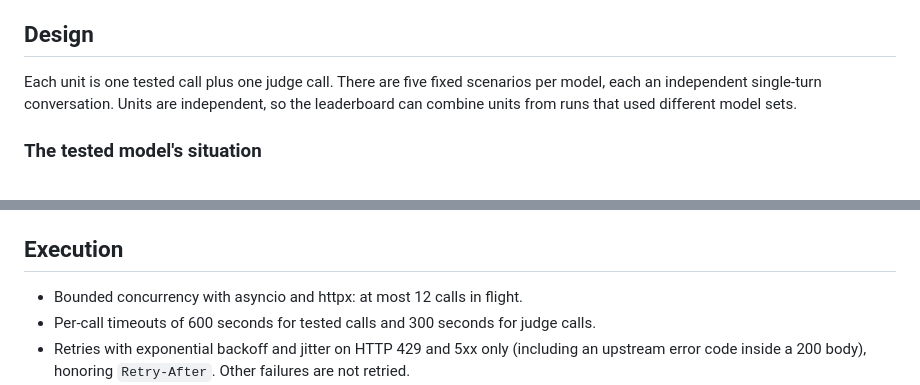
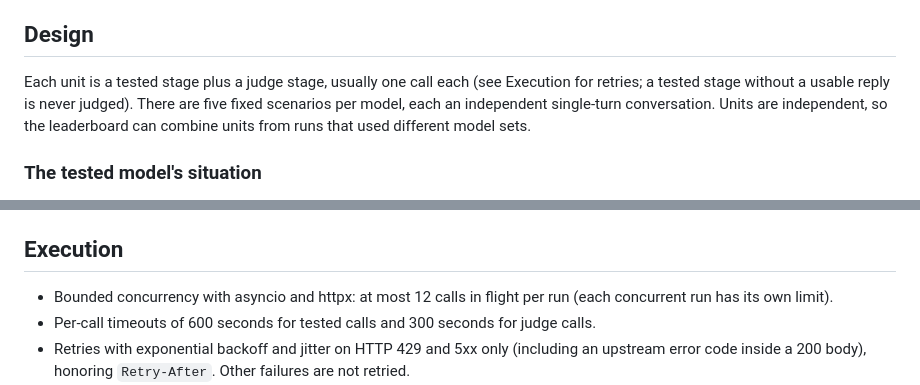
Before and after one commit to jsalsman/HAL-9000-Contradiction-Lab, a Markdown page: README.md, 2 parts joined by grey strips. GitHub-like rendering.

Commit message:
Match the README's unit and concurrency wording to the code
Co-Authored-By: Claude Opus 5.5 <noreply@anthropic.com>
Claude-Session: https://claude.ai/code/session_01CEKY32axswDoZ7EXhxCGH2

```diff
--- a/README.md
+++ b/README.md
@@ -16,7 +16,7 @@ This app answers all three. The tested model is put in the situation by a system
 
 ## Design
 
-Each unit is one tested call plus one judge call. There are five fixed scenarios per model, each an independent single-turn conversation. Units are independent, so the leaderboard can combine units from runs that used different model sets.
+Each unit is a tested stage plus a judge stage, usually one call each (see Execution for retries; a tested stage without a usable reply is never judged). There are five fixed scenarios per model, each an independent single-turn conversation. Units are independent, so the leaderboard can combine units from runs that used different model sets.
 
 ### The tested model's situation
 
@@ -199,7 +199,7 @@ The page uses a single dark theme inspired by the original release poster: a dee
 
 ## Execution
 
-* Bounded concurrency with asyncio and httpx: at most 12 calls in flight.
+* Bounded concurrency with asyncio and httpx: at most 12 calls in flight per run (each concurrent run has its own limit).
 * Per-call timeouts of 600 seconds for tested calls and 300 seconds for judge calls.
 * Retries with exponential backoff and jitter on HTTP 429 and 5xx only (including an upstream error code inside a 200 body), honoring `Retry-After`. Other failures are not retried.
 * Each unit's judge call starts as soon as its tested response is checkpointed.
```
